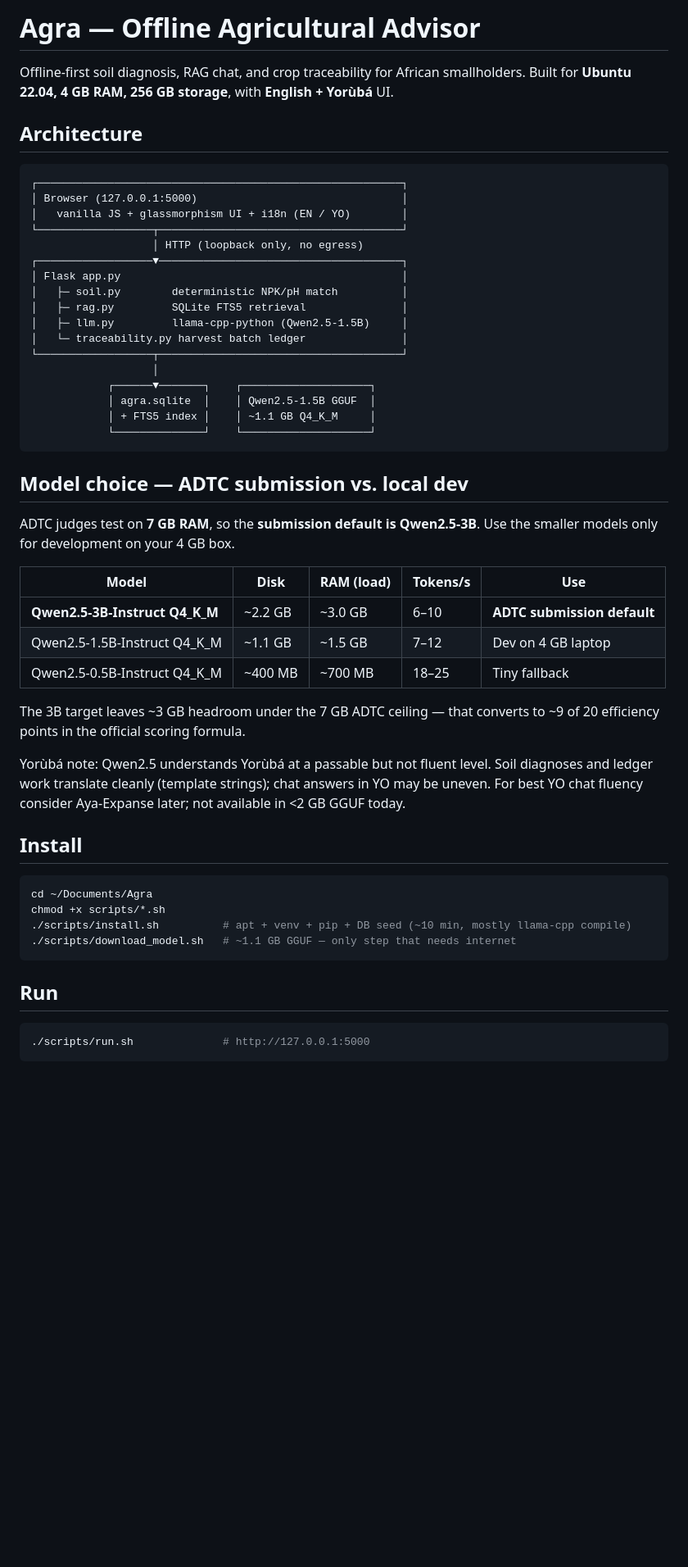
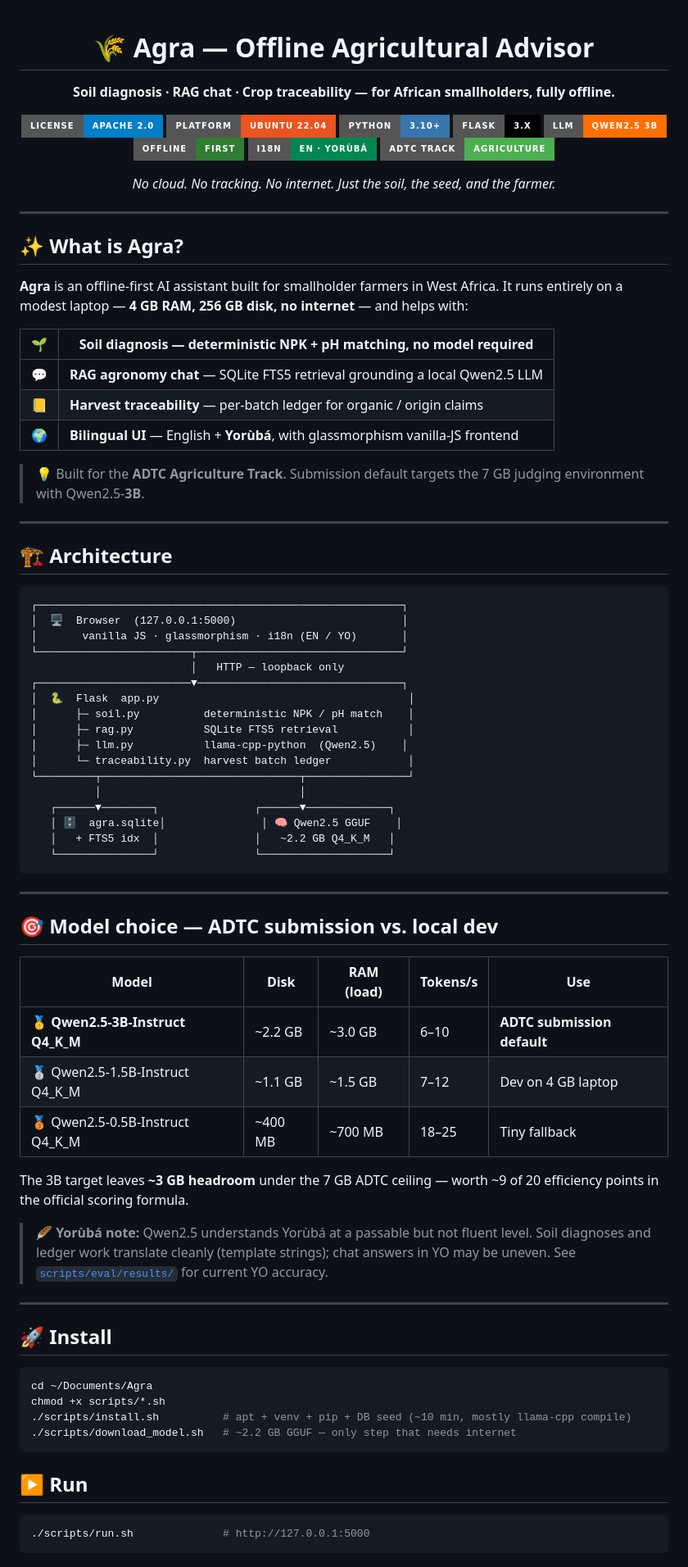
Before and after one commit to Tripleace1/Agra, a Markdown page: README.md, the part around one of its changes. Shown at 82% size. GitHub-like rendering; badges without logos; blank space fills up the shorter version.

Commit message:
docs: refresh README with badges, hero, Yorùbá section

````diff
--- a/README.md
+++ b/README.md
@@ -1,54 +1,86 @@
-# Agra — Offline Agricultural Advisor
+<div align="center">
 
-Offline-first soil diagnosis, RAG chat, and crop traceability for African smallholders.
-Built for **Ubuntu 22.04, 4 GB RAM, 256 GB storage**, with **English + Yorùbá** UI.
+# 🌾 Agra — Offline Agricultural Advisor
 
-## Architecture
+**Soil diagnosis · RAG chat · Crop traceability — for African smallholders, fully offline.**
+
+[![License: Apache 2.0](https://img.shields.io/badge/License-Apache_2.0-blue.svg?style=for-the-badge)](LICENSE)
+[![Platform: Ubuntu 22.04](https://img.shields.io/badge/Platform-Ubuntu_22.04-E95420?style=for-the-badge&logo=ubuntu&logoColor=white)](https://ubuntu.com/)
+[![Python 3.10+](https://img.shields.io/badge/Python-3.10%2B-3776AB?style=for-the-badge&logo=python&logoColor=white)](https://www.python.org/)
+[![Flask](https://img.shields.io/badge/Flask-3.x-000000?style=for-the-badge&logo=flask&logoColor=white)](https://flask.palletsprojects.com/)
+[![Model: Qwen2.5](https://img.shields.io/badge/LLM-Qwen2.5_3B-FF6F00?style=for-the-badge)](https://huggingface.co/Qwen)
+[![Offline-first](https://img.shields.io/badge/Offline-first-2E7D32?style=for-the-badge)](#-test-offline)
+[![i18n: EN · YO](https://img.shields.io/badge/i18n-EN_·_Yorùbá-008751?style=for-the-badge)](#-yorùbá--ní-èdè-yorùbá)
+[![Track: Agriculture](https://img.shields.io/badge/ADTC_Track-Agriculture-4CAF50?style=for-the-badge)](#)
+
+_No cloud. No tracking. No internet. Just the soil, the seed, and the farmer._
+
+</div>
+
+---
+
+## ✨ What is Agra?
+
+**Agra** is an offline-first AI assistant built for smallholder farmers in West Africa. It runs entirely on a modest laptop — **4 GB RAM, 256 GB disk, no internet** — and helps with:
+
+| 🌱 | **Soil diagnosis** — deterministic NPK + pH matching, no model required |
+|---|---|
+| 💬 | **RAG agronomy chat** — SQLite FTS5 retrieval grounding a local Qwen2.5 LLM |
+| 📒 | **Harvest traceability** — per-batch ledger for organic / origin claims |
+| 🌍 | **Bilingual UI** — English + **Yorùbá**, with glassmorphism vanilla-JS frontend |
+
+> 💡 Built for the **ADTC Agriculture Track**. Submission default targets the 7 GB judging environment with Qwen2.5-**3B**.
+
+---
+
+## 🏗️ Architecture
 
 ```
 ┌─────────────────────────────────────────────────────────┐
-│ Browser (127.0.0.1:5000)                                │
-│   vanilla JS + glassmorphism UI + i18n (EN / YO)        │
-└──────────────────┬──────────────────────────────────────┘
-                   │ HTTP (loopback only, no egress)
-┌──────────────────▼──────────────────────────────────────┐
-│ Flask app.py                                            │
-│   ├─ soil.py        deterministic NPK/pH match          │
-│   ├─ rag.py         SQLite FTS5 retrieval               │
-│   ├─ llm.py         llama-cpp-python (Qwen2.5-1.5B)     │
-│   └─ traceability.py harvest batch ledger               │
-└──────────────────┬──────────────────────────────────────┘
-                   │
-            ┌──────▼───────┐    ┌────────────────────┐
-            │ agra.sqlite  │    │ Qwen2.5-1.5B GGUF  │
-            │ + FTS5 index │    │ ~1.1 GB Q4_K_M     │
-            └──────────────┘    └────────────────────┘
+│  🖥️  Browser  (127.0.0.1:5000)                          │
+│       vanilla JS · glassmorphism · i18n (EN / YO)       │
+└────────────────────────┬────────────────────────────────┘
+                         │   HTTP — loopback only
+┌────────────────────────▼────────────────────────────────┐
+│  🐍  Flask  app.py                                       │
+│      ├─ soil.py          deterministic NPK / pH match    │
+│      ├─ rag.py           SQLite FTS5 retrieval           │
+│      ├─ llm.py           llama-cpp-python  (Qwen2.5)    │
+│      └─ traceability.py  harvest batch ledger            │
+└─────────┬───────────────────────────────┬────────────────┘
+          │                               │
+   ┌──────▼────────┐               ┌──────▼─────────────┐
+   │ 🗄  agra.sqlite│               │ 🧠 Qwen2.5 GGUF    │
+   │   + FTS5 idx  │               │   ~2.2 GB Q4_K_M   │
+   └───────────────┘               └────────────────────┘
 ```
 
-## Model choice — ADTC submission vs. local dev
+---
 
-ADTC judges test on **7 GB RAM**, so the **submission default is Qwen2.5-3B**. Use the smaller models only for development on your 4 GB box.
+## 🎯 Model choice — ADTC submission vs. local dev
 
 | Model | Disk | RAM (load) | Tokens/s | Use |
 |---|---|---|---|---|
-| **Qwen2.5-3B-Instruct Q4_K_M** | ~2.2 GB | ~3.0 GB | 6–10 | **ADTC submission default** |
-| Qwen2.5-1.5B-Instruct Q4_K_M | ~1.1 GB | ~1.5 GB | 7–12 | Dev on 4 GB laptop |
-| Qwen2.5-0.5B-Instruct Q4_K_M | ~400 MB | ~700 MB | 18–25 | Tiny fallback |
+| 🥇 **Qwen2.5-3B-Instruct Q4_K_M** | ~2.2 GB | ~3.0 GB | 6–10 | **ADTC submission default** |
+| 🥈 Qwen2.5-1.5B-Instruct Q4_K_M | ~1.1 GB | ~1.5 GB | 7–12 | Dev on 4 GB laptop |
+| 🥉 Qwen2.5-0.5B-Instruct Q4_K_M | ~400 MB | ~700 MB | 18–25 | Tiny fallback |
 
-The 3B target leaves ~3 GB headroom under the 7 GB ADTC ceiling — that converts to ~9 of 20 efficiency points in the official scoring formula.
+The 3B target leaves **~3 GB headroom** under the 7 GB ADTC ceiling — worth ~9 of 20 efficiency points in the official scoring formula.
 
-Yorùbá note: Qwen2.5 understands Yorùbá at a passable but not fluent level. Soil diagnoses and ledger work translate cleanly (template strings); chat answers in YO may be uneven. For best YO chat fluency consider Aya-Expanse later; not available in <2 GB GGUF today.
+> 🪶 **Yorùbá note:** Qwen2.5 understands Yorùbá at a passable but not fluent level. Soil diagnoses and ledger work translate cleanly (template strings); chat answers in YO may be uneven. See [`scripts/eval/results/`](scripts/eval/results/) for current YO accuracy.
 
-## Install
+---
+
+## 🚀 Install
 
 ```bash
 cd ~/Documents/Agra
 chmod +x scripts/*.sh
 ./scripts/install.sh          # apt + venv + pip + DB seed (~10 min, mostly llama-cpp compile)
-./scripts/download_model.sh   # ~1.1 GB GGUF — only step that needs internet
+./scripts/download_model.sh   # ~2.2 GB GGUF — only step that needs internet
 ```
 
-## Run
+## ▶️ Run
 
 ```bash
 ./scripts/run.sh              # http://127.0.0.1:5000
````
Also changed, not shown: other parts of README.md (+92 -20 lines).
